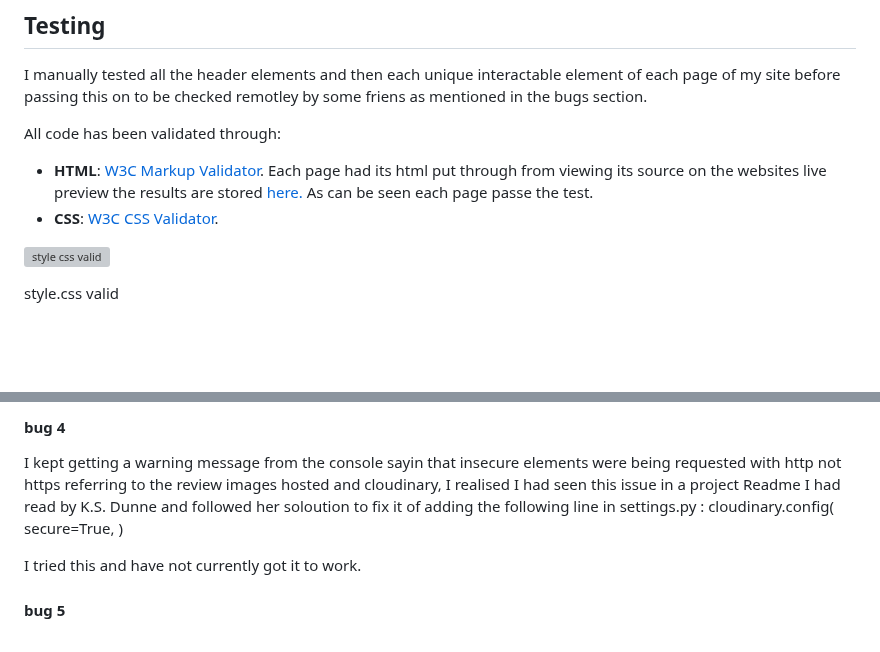
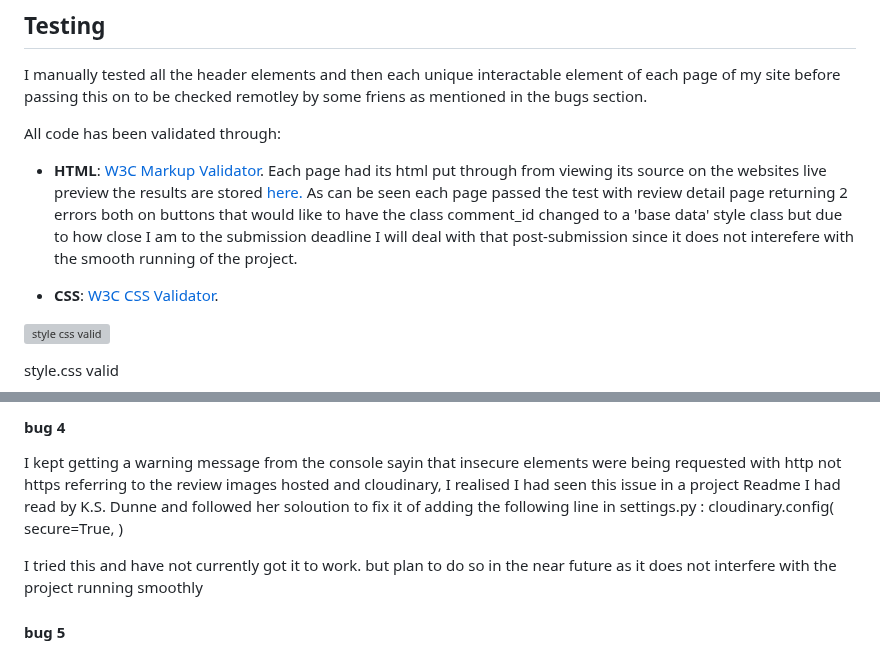
Before and after one commit to Geoff-Fletcher/True_Review, a Markdown page: README.md, 2 parts joined by grey strips. Drawn GitHub-style; blank space fills up the shorter version; grey boxes are pictures that could not be loaded.

Commit message:
Update README.md last bug checks

```diff
--- a/README.md
+++ b/README.md
@@ -309,7 +309,8 @@ I manually tested all the header elements and then each unique interactable elem
 
 All code has been validated through:
 - **HTML**: [W3C Markup Validator](https://validator.w3.org/).
-  Each page had its html put through from viewing its source on the websites live preview the results are stored [here.](./TESTING.md) As can be seen each page passe the test.
+  Each page had its html put through from viewing its source on the websites live preview the results are stored [here.](./TESTING.md) As can be seen each page passed the test with review detail page returning 2 errors both on buttons that would like to have the class comment_id changed to a 'base data' style class but due to how close I am to the submission deadline I will deal with that post-submission since it does not interefere with the smooth running of the project.
+
 - **CSS**: [W3C CSS Validator](https://jigsaw.w3.org/css-validator/).
 
 ![style css valid](https://github.com/user-attachments/assets/e8023920-ef25-4383-98d5-d871efa3a6df)
@@ -339,7 +340,7 @@ cloudinary.config(
         secure=True,
 )
 
-I tried this and have not currently got it to work.
+I tried this and have not currently got it to work. but plan to do so in the near future as it does not interfere with the project running smoothly
 
 #### bug 5
 
```
